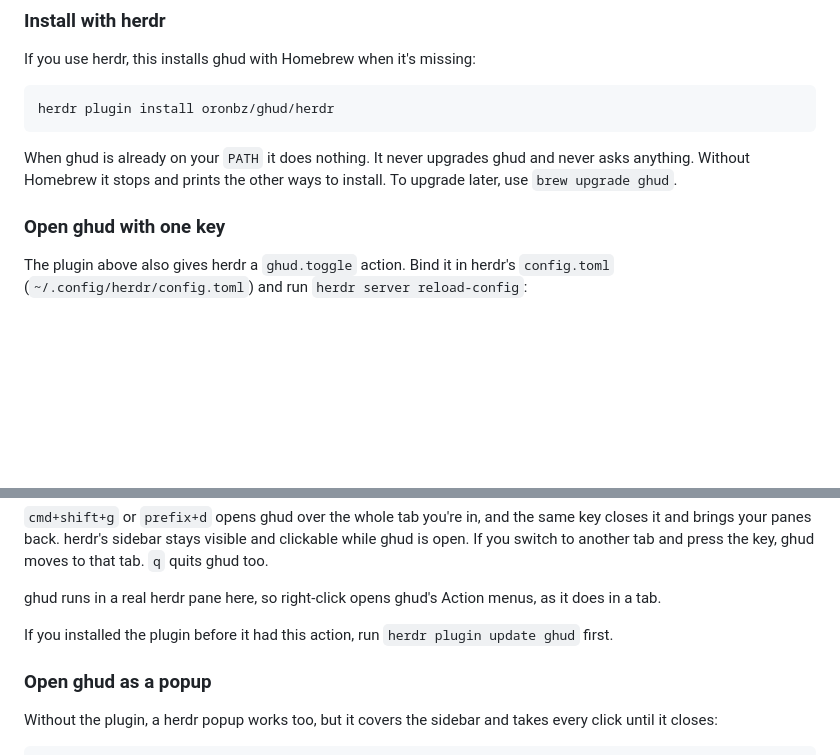
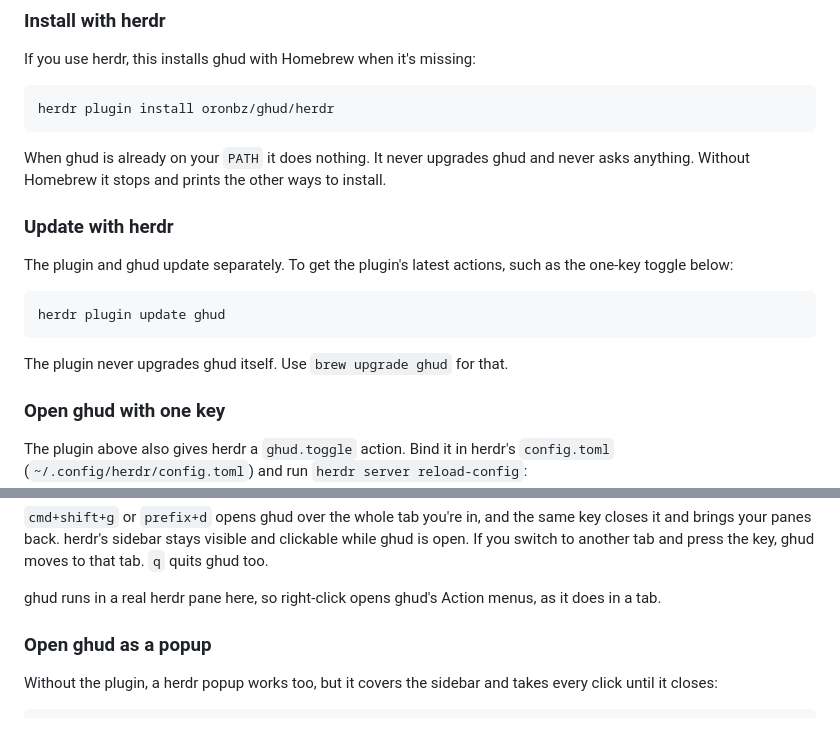
Before and after one commit to oronbz/ghud, a Markdown page: README.md, 2 parts joined by grey strips. GitHub-like rendering; blank space fills up the shorter version.

Commit message:
README: add an Update with herdr section for the plugin and ghud

````diff
--- a/README.md
+++ b/README.md
@@ -118,7 +118,17 @@ If you use herdr, this installs ghud with Homebrew when it's missing:
 herdr plugin install oronbz/ghud/herdr
 ```
 
-When ghud is already on your `PATH` it does nothing. It never upgrades ghud and never asks anything. Without Homebrew it stops and prints the other ways to install. To upgrade later, use `brew upgrade ghud`.
+When ghud is already on your `PATH` it does nothing. It never upgrades ghud and never asks anything. Without Homebrew it stops and prints the other ways to install.
+
+### Update with herdr
+
+The plugin and ghud update separately. To get the plugin's latest actions, such as the one-key toggle below:
+
+```sh
+herdr plugin update ghud
+```
+
+The plugin never upgrades ghud itself. Use `brew upgrade ghud` for that.
 
 ### Open ghud with one key
 
@@ -141,8 +151,6 @@ description = "ghud"
 `cmd+shift+g` or `prefix+d` opens ghud over the whole tab you're in, and the same key closes it and brings your panes back. herdr's sidebar stays visible and clickable while ghud is open. If you switch to another tab and press the key, ghud moves to that tab. `q` quits ghud too.
 
 ghud runs in a real herdr pane here, so right-click opens ghud's Action menus, as it does in a tab.
-
-If you installed the plugin before it had this action, run `herdr plugin update ghud` first.
 
 ### Open ghud as a popup
 
````
